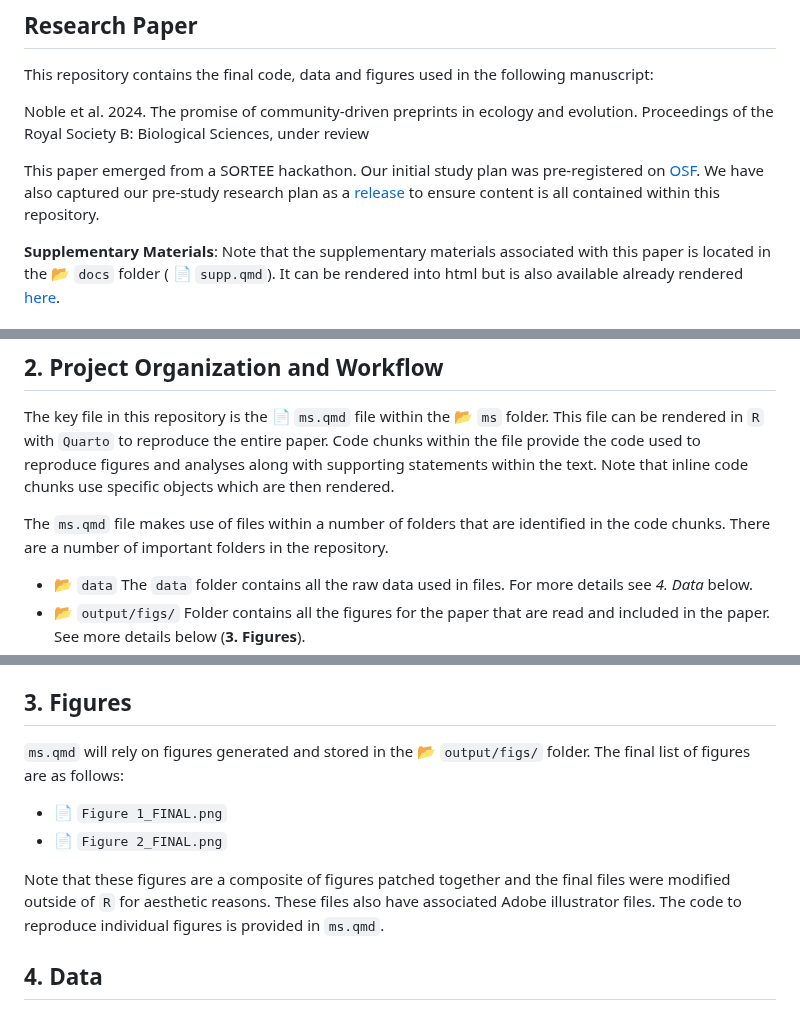
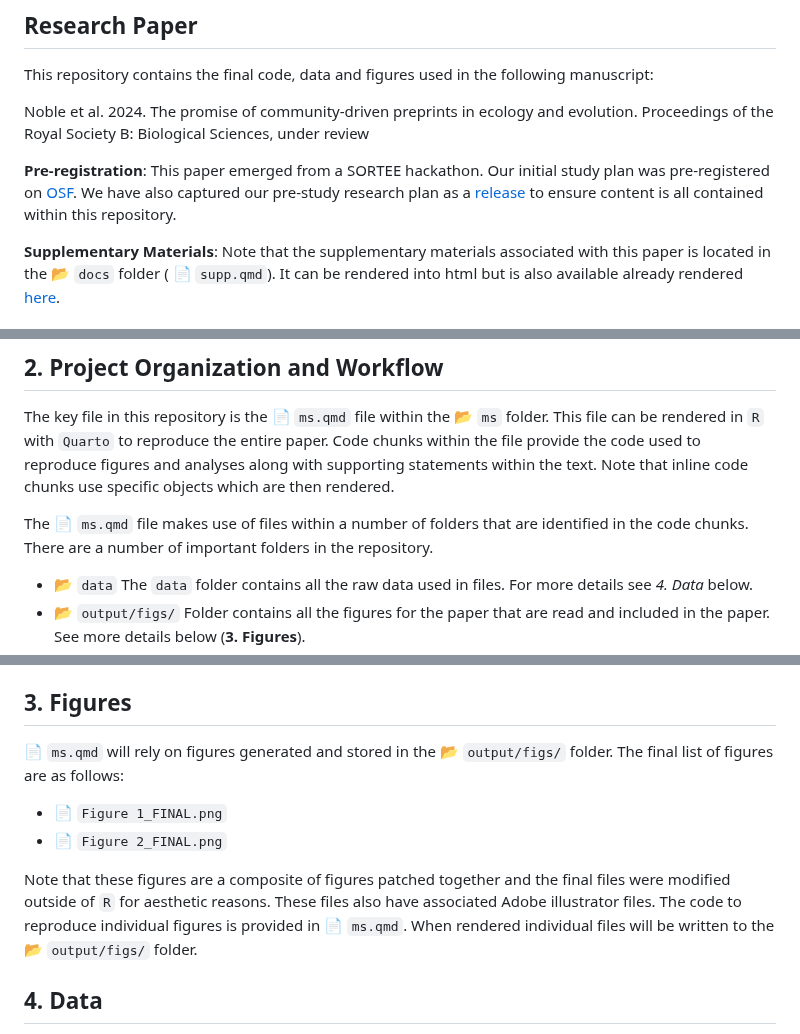
Before and after one commit to daniel1noble/ecoevo_1000, a Markdown page: README.md, 3 parts joined by grey strips. GitHub-like rendering.

Commit message:
Making clearer the location for preregistration

```diff
--- a/README.md
+++ b/README.md
@@ -6,7 +6,7 @@ This repository contains the final code, data and figures used in the following
 
 Noble et al. 2024. The promise of community-driven preprints in ecology and evolution. Proceedings of the Royal Society B: Biological Sciences, under review
 
-This paper emerged from a SORTEE hackathon. Our initial study plan was pre-registered on [OSF](https://doi.org/10.17605/OSF.IO/D7ZWS). We have also captured our pre-study research plan as a [release](https://github.com/daniel1noble/ecoevo_1000/releases/tag/v1.0) to ensure content is all contained within this repository.
+**Pre-registration**: This paper emerged from a SORTEE hackathon. Our initial study plan was pre-registered on [OSF](https://doi.org/10.17605/OSF.IO/D7ZWS). We have also captured our pre-study research plan as a [release](https://github.com/daniel1noble/ecoevo_1000/releases/tag/v1.0) to ensure content is all contained within this repository.
 
 **Supplementary Materials**: Note that the supplementary materials associated with this paper is located in the :open_file_folder: `docs` folder ( :page_facing_up: `supp.qmd`). It can be rendered into html but is also available already rendered [here](https://daniel1noble.github.io/ecoevo_1000/).
 
@@ -20,7 +20,7 @@ The main file for users to click on when they are first navigating is the :page_
 
 The key file in this repository is the :page_facing_up: `ms.qmd` file within the :open_file_folder: `ms` folder. This file can be rendered in `R` with `Quarto` to reproduce the entire paper. Code chunks within the file provide the code used to reproduce figures and analyses along with supporting statements within the text. Note that inline code chunks use specific objects which are then rendered.
 
-The `ms.qmd` file makes use of files within a number of folders that are identified in the code chunks. There are a number of important folders in the repository.
+The :page_facing_up: `ms.qmd` file makes use of files within a number of folders that are identified in the code chunks. There are a number of important folders in the repository.
 * :open_file_folder: `data` The `data` folder contains all the raw data used in files. For more details see *4. Data* below.
 * :open_file_folder: `output/figs/` Folder contains all the figures for the paper that are read and included in the paper. See more details below (**3. Figures**).
 * :open_file_folder: `R` The R folder contains three files that are used to clean and process data to prepare it for use in the :page_facing_up: `ms.qmd` file. Note that readers do not need to open and run these files, but they are simply here to document the workflow and code used to clean up data to be used. These include:
@@ -33,12 +33,12 @@ The `ms.qmd` file makes use of files within a number of folders that are identif
 	3. a template docx file to format the resulting rendered files (i.e., :page_facing_up: `template.docx`).
 
 ## 3. Figures
-`ms.qmd` will rely on figures generated and stored in the :open_file_folder: `output/figs/` folder. The final list of  figures are as follows:
+:page_facing_up: `ms.qmd` will rely on figures generated and stored in the :open_file_folder: `output/figs/` folder. The final list of  figures are as follows:
 
  - :page_facing_up: `Figure 1_FINAL.png`
  - :page_facing_up: `Figure 2_FINAL.png`
 
-Note that these figures are a composite of figures patched together and the final files were  modified outside of `R` for aesthetic reasons. These files also have associated Adobe illustrator files. The code to reproduce  individual figures is provided in `ms.qmd`.
+Note that these figures are a composite of figures patched together and the final files were  modified outside of `R` for aesthetic reasons. These files also have associated Adobe illustrator files. The code to reproduce  individual figures is provided in :page_facing_up: `ms.qmd`. When rendered individual files will be written to the :open_file_folder: `output/figs/` folder.
 
 ## 4. Data
 Given the project has been a major group effort we initially relied on Google Sheets to provide pathways by which all authors could contribute to the data collection process. These Google Sheets were then sourced, processed, checked and then cleaned prior to analysis. The first initial file was provided to us by the California Digital Library (CDL) team, who downloaded the relevant meta-data on the articles posted to **EcoEvoRxiv** as of 30 September 2023.
```
